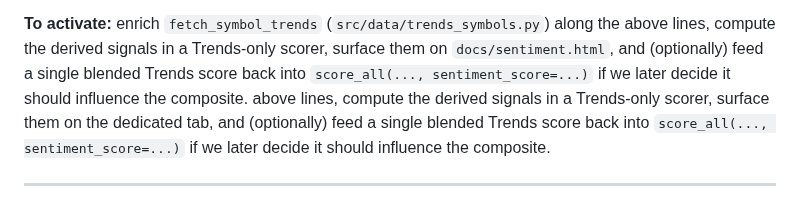
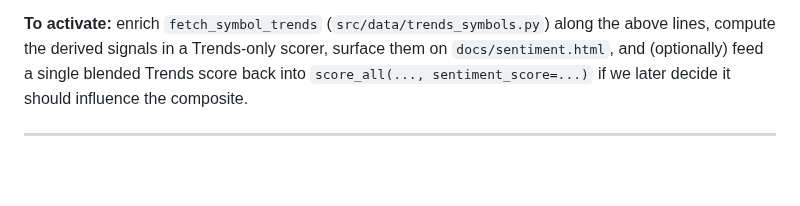
Before and after one commit to jbarte/sector_momentum, a Markdown page: BACKLOG.md, the part around the change. GitHub-like rendering; blank space fills up the shorter version.

Commit message:
fix: de-dupe union-merge artifact in BACKLOG.md
The merge=union driver (.gitattributes) combined both sides' edits to
the "To activate" paragraph verbatim instead of picking one, since
this branch and main (via PR #48) both rewrote it differently. Keep
this branch's version (already covers the docs/sentiment.html rename).

```diff
--- a/BACKLOG.md
+++ b/BACKLOG.md
@@ -97,9 +97,6 @@ above lines, compute the derived signals in a Trends-only scorer, surface them o
 `docs/sentiment.html`, and (optionally) feed a single blended Trends score back into
 `score_all(..., sentiment_score=...)` if we later decide it should influence the
 composite.
-above lines, compute the derived signals in a Trends-only scorer, surface them on the
-dedicated tab, and (optionally) feed a single blended Trends score back into
-`score_all(..., sentiment_score=...)` if we later decide it should influence the composite.
 
 ---
 
```
